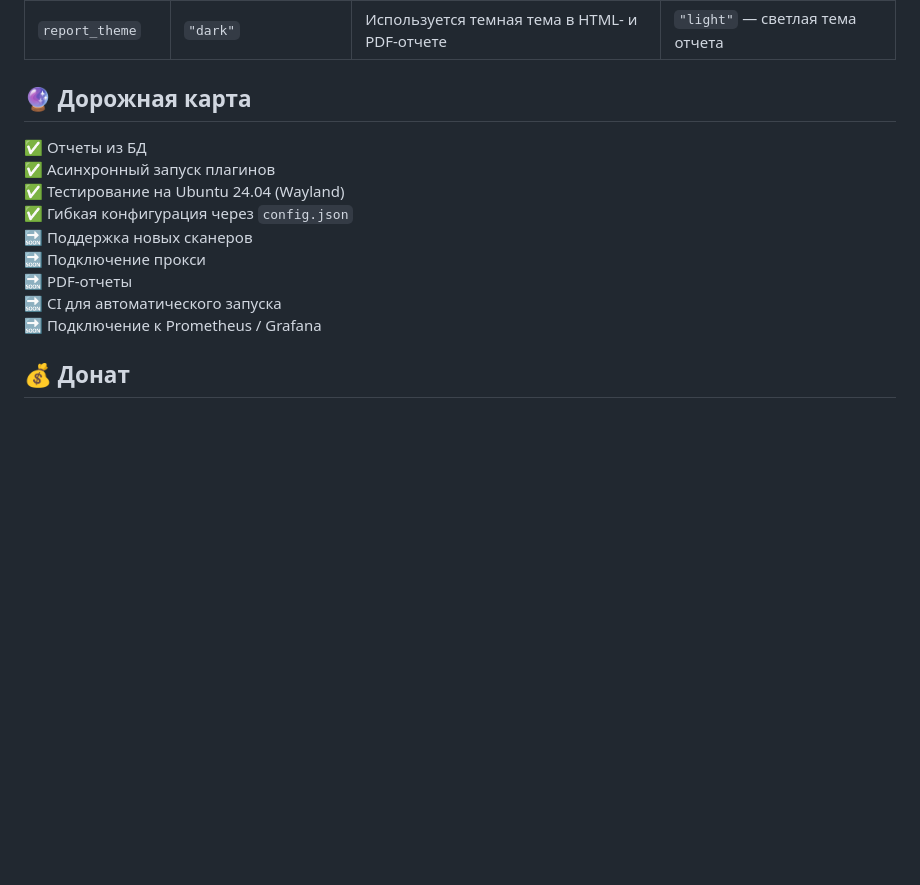
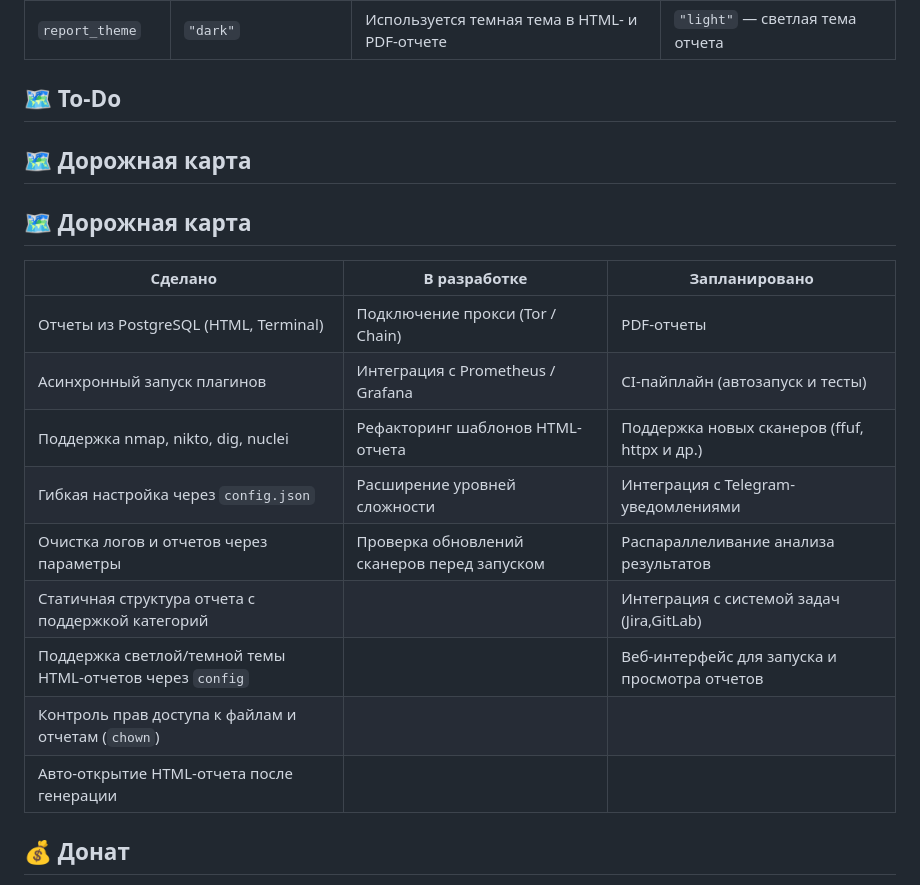
Before and after one commit to beesyst/secwebscan, a Markdown page: README.ru.md, the part around the change printed below. Drawn GitHub-style; blank space fills up the shorter version.

Commit message:
update  README (rus version)

```diff
--- a/README.ru.md
+++ b/README.ru.md
@@ -156,17 +157,23 @@ bash start.sh
 | `purge_on_start` | `true`                 | Полностью очищает БД перед сканированием                     | Старые результаты остаются в БД                                |
 | `report_theme`   | `"dark"`               | Используется темная тема в HTML- и PDF-отчете                                           | `"light"` — светлая тема отчета                                  |
 
-## 🔮 Дорожная карта
+## 🗺️ To-Do
 
-✅ Отчеты из БД
-✅ Асинхронный запуск плагинов
-✅ Тестирование на Ubuntu 24.04 (Wayland)
-✅ Гибкая конфигурация через `config.json`
-🔜 Поддержка новых сканеров
-🔜 Подключение прокси
-🔜 PDF-отчеты
-🔜 CI для автоматического запуска
-🔜 Подключение к Prometheus / Grafana
+## 🗺️ Дорожная карта
+
+## 🗺️ Дорожная карта
+
+| **Сделано**                                                  | **В разработке**                          | **Запланировано**                           |
+|-------------------------------------------------------------|----------------------------------------|--------------------------------------------|
+| Отчеты из PostgreSQL (HTML, Terminal)                       | Подключение прокси (Tor / Chain)       | PDF-отчеты                                  |
+| Асинхронный запуск плагинов                                 | Интеграция с Prometheus / Grafana      | CI-пайплайн (автозапуск и тесты)            |
+| Поддержка nmap, nikto, dig, nuclei                          | Рефакторинг шаблонов HTML-отчета       | Поддержка новых сканеров (ffuf, httpx и др.)|
+| Гибкая настройка через `config.json`                        | Расширение уровней сложности            | Интеграция с Telegram-уведомлениями         |
+| Очистка логов и отчетов через параметры                     | Проверка обновлений сканеров перед запуском | Распараллеливание анализа результатов       |
+| Статичная структура отчета с поддержкой категорий           |                                         | Интеграция с системой задач (Jira,GitLab)   |
+| Поддержка светлой/темной темы HTML-отчетов через `config`  |                                         | Веб-интерфейс для запуска и просмотра отчетов |
+| Контроль прав доступа к файлам и отчетам (`chown`)         |                                         |                                               |
+| Авто-открытие HTML-отчета после генерации                   |                                         |                                            |
 
 ## 💰 Донат
 
```
Also changed, not shown: other parts of README.ru.md (+36 -35 lines), README.md (+4 -3 lines).
